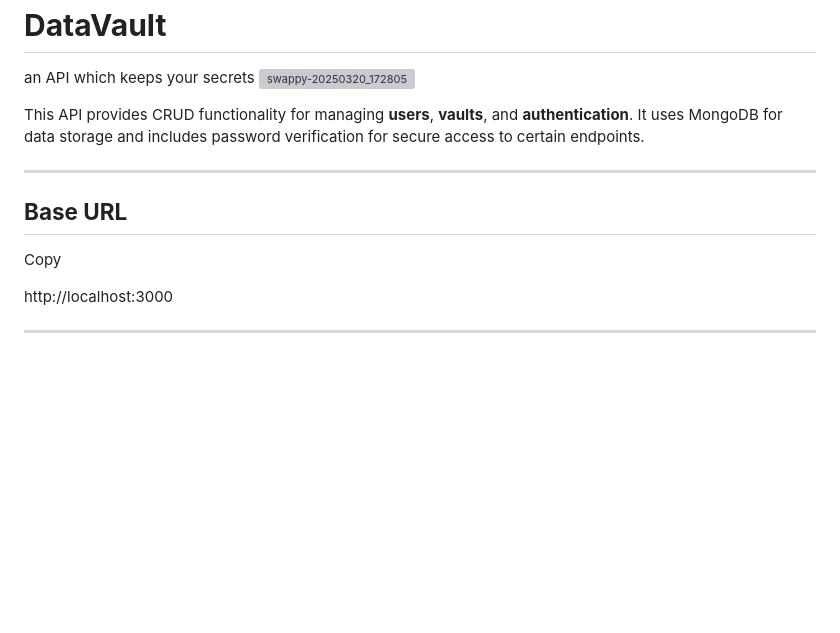
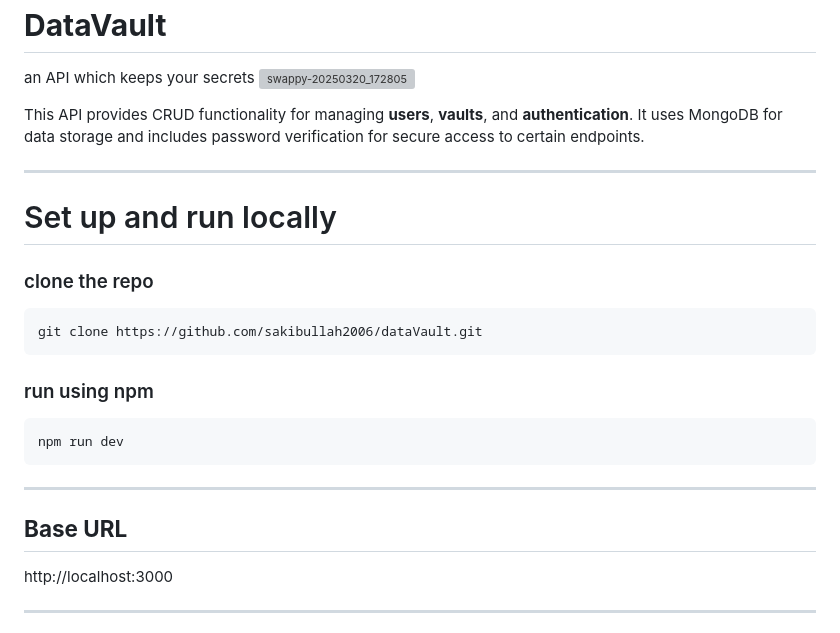
Before and after one commit to sakibullah2006/dataVault, a Markdown page: README.md, the part around the change. Drawn GitHub-style; blank space fills up the shorter version; grey boxes are pictures that could not be loaded.

````diff
--- a/README.md
+++ b/README.md
@@ -7,9 +7,19 @@ an API which keeps your secrets
 This API provides CRUD functionality for managing **users**, **vaults**, and **authentication**. It uses MongoDB for data storage and includes password verification for secure access to certain endpoints.
 
 ---
+# Set up and run locally
+### clone the repo
+```bash
+git clone https://github.com/sakibullah2006/dataVault.git
+```
+### run using npm
+```bash
+npm run dev
+```
+
+
+---
 ## **Base URL**
-
-Copy
 
 http://localhost:3000
 
````
